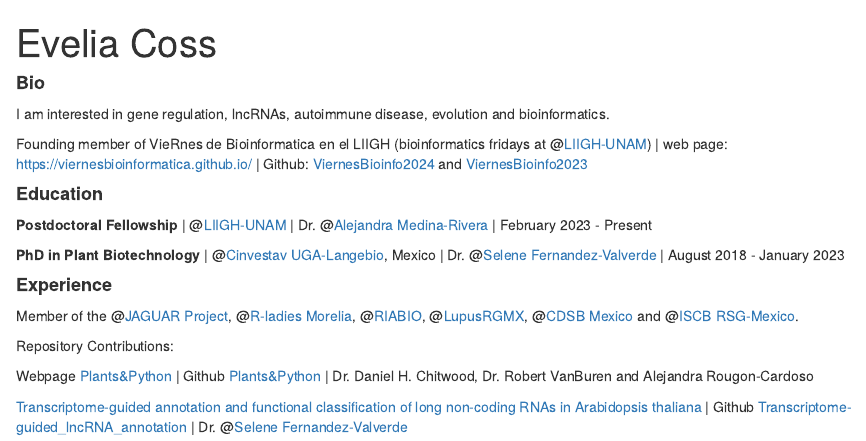
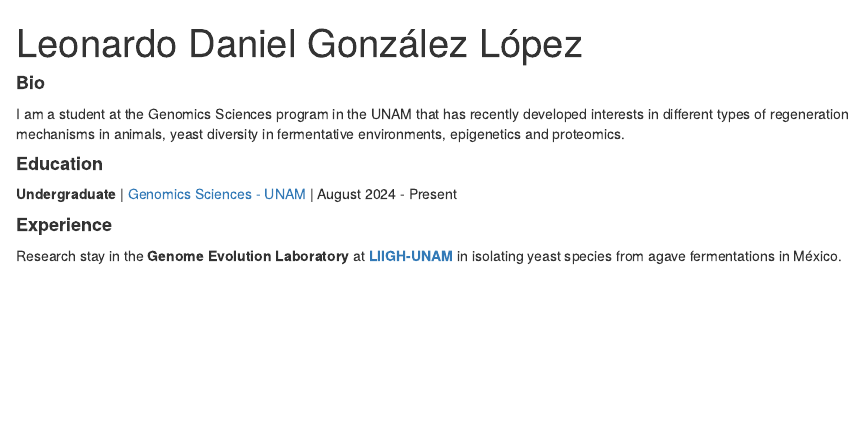
Before and after one commit to leonardoglez6/leonardoglez6.github.io, an R Markdown document (index.Rmd): the page in a window 1100 px wide, from its top. Rendered offline with R 4.5, knitr and Pandoc, with nearby package versions; drawn as R Markdown's standard HTML page in place of the format the file asks for.

Commit message:
ediciones

```diff
--- a/index.Rmd
+++ b/index.Rmd
@@ -1,15 +1,15 @@
 ---
-title: "Evelia Coss"
-image: "yo_azul.jpg"
+title: "Leonardo Daniel González López"
+image: "yo_foto.jpg"
 links:
-  - label: '`r fontawesome::fa(name = "linkedin", fill = "steelblue")` LinkedIn'
-    url: "https://www.linkedin.com/in/evelia-lorena-coss-navarrete-562226229/"
-  - label: '`r fontawesome::fa(name = "twitter", fill = "steelblue")` Twitter'
-    url: "https://twitter.com/EveliaCoss/"
-  - label: '`r fontawesome::fa(name = "github", fill = "steelblue")` Github'
-    url: "https://github.com/EveliaCoss/"
-  - label: '`r fontawesome::fa(name = "envelope", fill = "steelblue")` Mail'
-    url: "mailto:ecoss@liigh.unam.mx"
-  - label: '`r fontawesome::fa(name = "user", fill = "steelblue")` CV'
-    url: "https://eveliacoss.github.io/CV/cv_ECoss.html"
+  - label: '`r fontawesome::fa(name = "linkedin", fill = "cornflowerblue")` LinkedIn'
+    url: "https://www.linkedin.com/in/leonardo-daniel-gonzález-lópez-b27804386"
+  - label: '`r fontawesome::fa(name = "x-twitter", fill = "cornflowerblue")` Twitter'
+    url: "https://x.com/LeonardoGo73285"
+  - label: '`r fontawesome::fa(name = "github", fill = "cornflowerblue")` Github'
+    url: "https://github.com/leonardoglez6"
+  - label: '`r fontawesome::fa(name = "envelope", fill = "cornflowerblue")` Mail'
+    url: "mailto:minestev17@gmail.com"
+  #- label: '`r fontawesome::fa(name = "user", fill = "cornflowerblue")` CV'
+    #url: "https://eveliacoss.github.io/CV/cv_ECoss.html"
 output:
@@ -22,22 +22,12 @@ library(fontawesome)
 
 #### **Bio**
 
-I am interested in gene regulation, lncRNAs, autoimmune disease, evolution and bioinformatics.
-
-Founding member of VieRnes de Bioinformatica en el LIIGH (bioinformatics fridays at @[LIIGH-UNAM](https://twitter.com/LIIGH_UNAM)) | web page: https://viernesbioinformatica.github.io/ | Github: [ViernesBioinfo2024](https://github.com/EveliaCoss/ViernesBioinfo2024) and [ViernesBioinfo2023](https://github.com/EveliaCoss/ViernesBioinfo2023)
+I am a student at the Genomics Sciences program in the UNAM that has recently developed interests in different types of regeneration mechanisms in animals, yeast diversity in fermentative environments, epigenetics and proteomics.
 
 #### **Education**
 
-**Postdoctoral Fellowship** | @[LIIGH-UNAM](https://twitter.com/LIIGH_UNAM) | Dr. @[Alejandra Medina-Rivera](https://twitter.com/AleMedinaRivera) | February 2023 - Present
-
-**PhD in Plant Biotechnology** | @[Cinvestav UGA-Langebio](https://twitter.com/uga_langebio), Mexico | Dr. @[Selene Fernandez-Valverde](https://twitter.com/SelFdz) | August 2018 - January 2023
+**Undergraduate** | [Genomics Sciences - UNAM](https://lcgej.unam.mx) | August 2024 - Present
 
 #### **Experience**
 
-Member of the @[JAGUAR Project](https://twitter.com/PJaguarLATAM), @[R-ladies Morelia](https://www.facebook.com/profile.php?id=100093337606435), @[RIABIO](https://twitter.com/RiaBioNet), @[LupusRGMX](https://lupusrgmx.liigh.unam.mx/quienes-somos.html), @[CDSB Mexico](https://twitter.com/CDSBMexico) and @[ISCB RSG-Mexico](https://x.com/rsg_iscb_mexico?lang=es).
-
-Repository Contributions:
-
-Webpage [Plants&Python](https://plantsandpython.github.io/PlantsAndPython/00_Opening_page.html) | Github [Plants&Python](https://github.com/PlantsAndPython/PlantsAndPython) | Dr. Daniel H. Chitwood, Dr. Robert VanBuren and Alejandra Rougon-Cardoso
-
-[Transcriptome-guided annotation and functional classification of long non-coding RNAs in Arabidopsis thaliana](https://pubmed.ncbi.nlm.nih.gov/35982083/) | Github [Transcriptome-guided_lncRNA_annotation](https://github.com/RegRNALab/Transcriptome-guided_lncRNA_annotation) | Dr. @[Selene Fernandez-Valverde](https://twitter.com/SelFdz)
+Research stay in the **Genome Evolution Laboratory** at **[LIIGH-UNAM](https://liigh.unam.mx/newpage/)** in isolating yeast species from agave fermentations in México.
```
Also changed, not shown: CV_github.pdf (added), index.html (added), yo_foto.jpg (renamed from 0EFF19AF-F6AF-4E2F-8192-FFB13F293DB6.jpg), index.Rmd (2 more changed lines), 1 other file.
